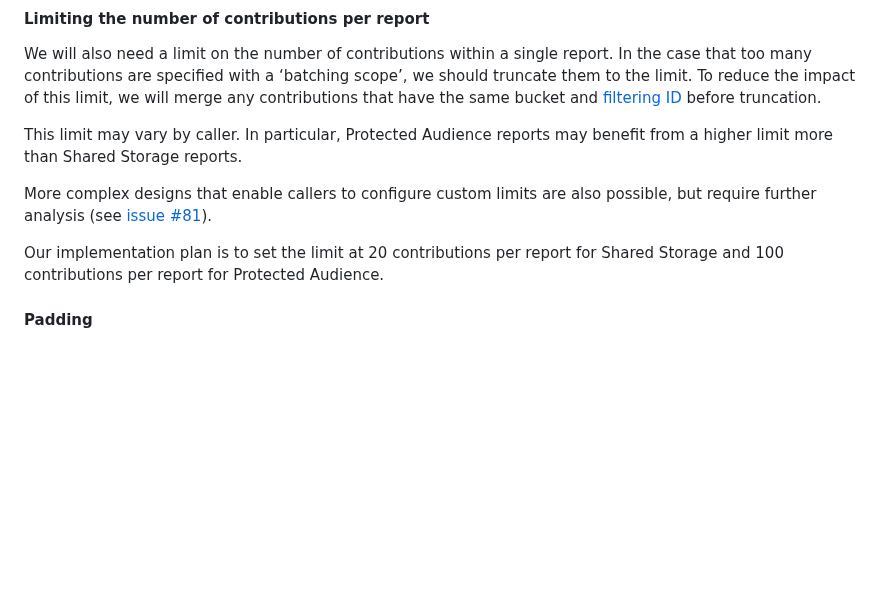
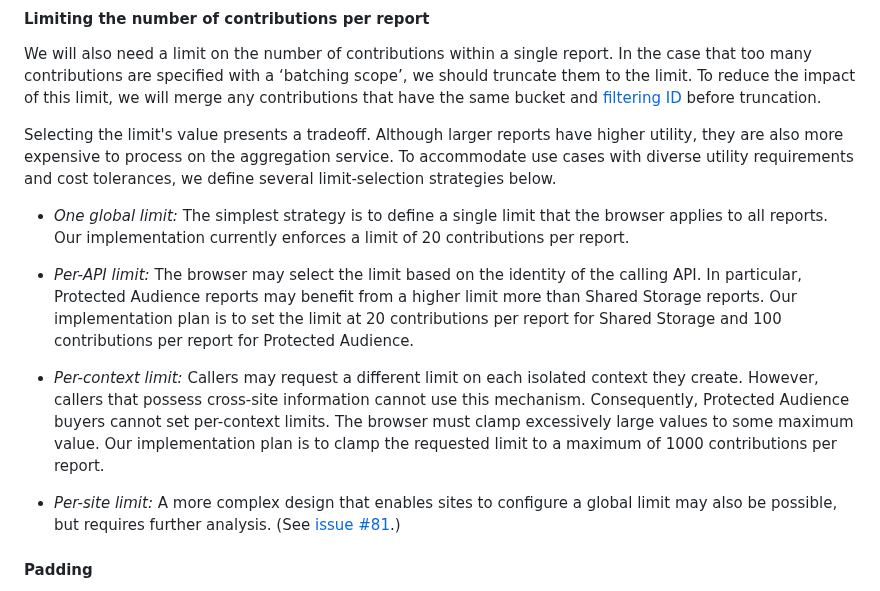
Before and after one commit to patcg-individual-drafts/private-aggregation-api, a Markdown page: README.md, the part around the change. Rendered like a GitHub page; blank space fills up the shorter version.

Commit message:
Describe per-context limits in explainer

```diff
--- a/README.md
+++ b/README.md
@@ -389,16 +389,33 @@ will merge any contributions that have the same bucket and [filtering
 ID](https://github.com/patcg-individual-drafts/private-aggregation-api/blob/main/flexible_filtering.md#proposal-filtering-id-in-the-encrypted-payload)
 before truncation.
 
-This limit may vary by caller. In particular, Protected Audience reports may
-benefit from a higher limit more than Shared Storage reports.
+Selecting the limit's value presents a tradeoff. Although larger reports have
+higher utility, they are also more expensive to process on the aggregation
+service. To accommodate use cases with diverse utility requirements and cost
+tolerances, we define several limit-selection strategies below.
 
-More complex designs that enable callers to configure custom limits are also
-possible, but require further analysis (see [issue #81]).
+- *One global limit:* The simplest strategy is to define a single limit that the
+  browser applies to all reports. Our implementation currently enforces a limit
+  of 20 contributions per report.
 
-[issue #81]: https://github.com/patcg-individual-drafts/private-aggregation-api/issues/81
+- *Per-API limit:* The browser may select the limit based on the identity of the
+  calling API. In particular, Protected Audience reports may benefit from a
+  higher limit more than Shared Storage reports. Our implementation plan is to
+  set the limit at 20 contributions per report for Shared Storage and 100
+  contributions per report for Protected Audience.
 
-Our implementation plan is to set the limit at 20 contributions per report for
-Shared Storage and 100 contributions per report for Protected Audience.
+- *Per-context limit:* Callers may request a different limit on each isolated
+  context they create. However, callers that possess cross-site information
+  cannot use this mechanism. Consequently, Protected Audience buyers cannot set
+  per-context limits. The browser must clamp excessively large values to some
+  maximum value. Our implementation plan is to clamp the requested limit to a
+  maximum of 1000 contributions per report.
+
+- *Per-site limit:* A more complex design that enables sites to configure a
+  global limit may also be possible, but requires further analysis. (See [issue
+  #81].)
+
+  [issue #81]: https://github.com/patcg-individual-drafts/private-aggregation-api/issues/81
 
 #### Padding
 
```
